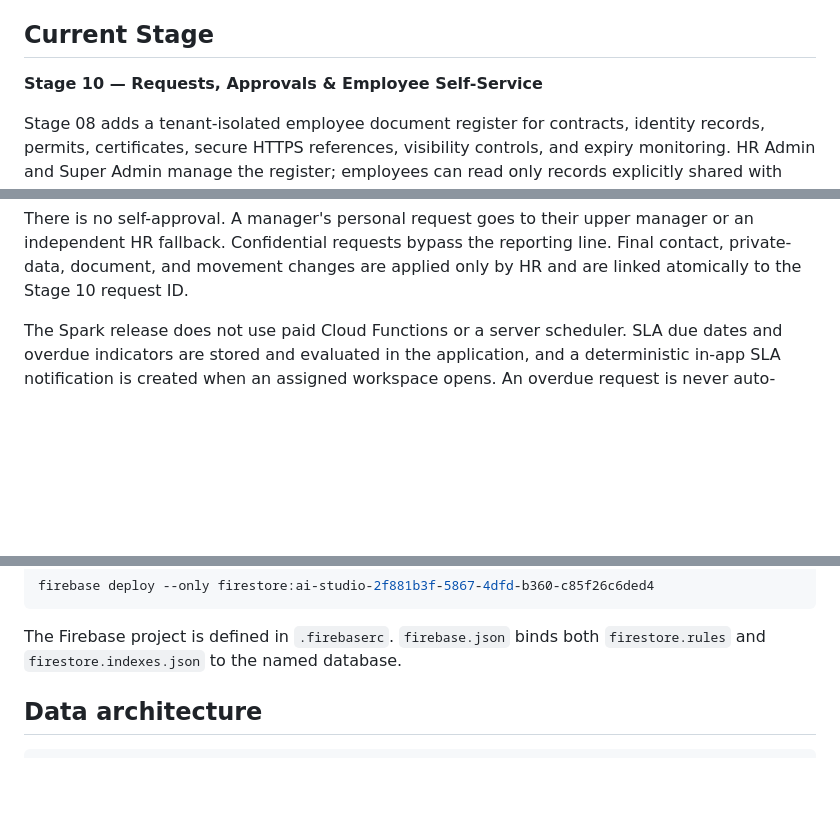
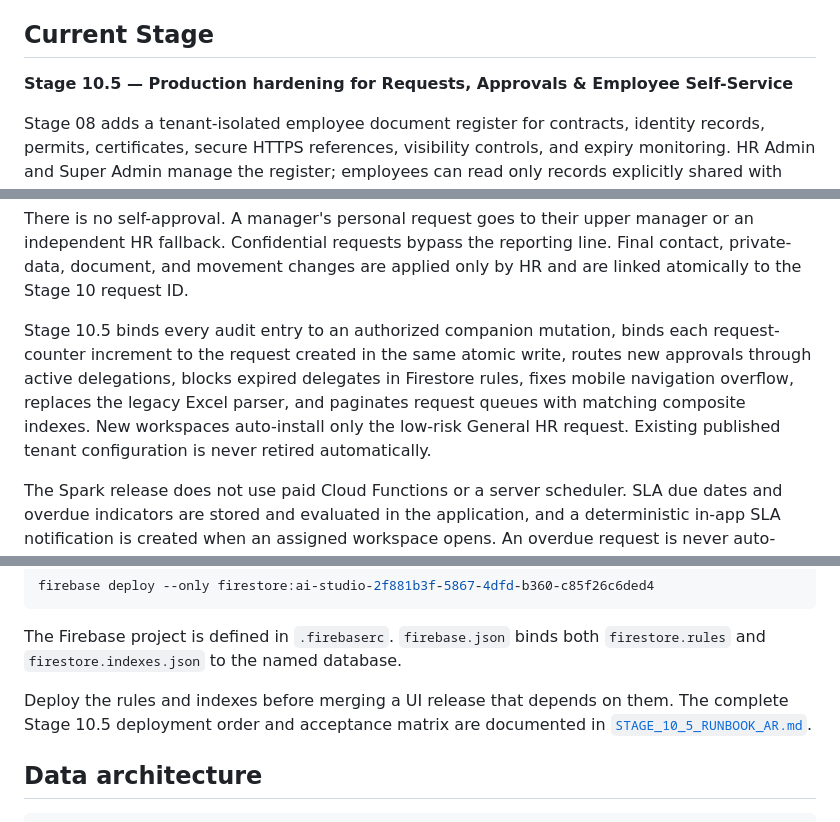
Before and after one commit to BaselGhanem/Nasna, a Markdown page: README.md, 3 parts joined by grey strips. Drawn GitHub-style; blank space fills up the shorter version.

Commit message:
docs: document stage 10.5 hardening

```diff
--- a/README.md
+++ b/README.md
@@ -28,7 +28,7 @@ NASNA will be delivered progressively as independent but connected modules:
 
 ## Current Stage
 
-**Stage 10 — Requests, Approvals & Employee Self-Service**
+**Stage 10.5 — Production hardening for Requests, Approvals & Employee Self-Service**
 
 Stage 08 adds a tenant-isolated employee document register for contracts, identity records, permits, certificates, secure HTTPS references, visibility controls, and expiry monitoring. HR Admin and Super Admin manage the register; employees can read only records explicitly shared with their own login. Firebase Storage is not used because Cloud Storage requires the Blaze plan. The Spark-compatible release stores document metadata and controlled references in Firestore.
 
@@ -41,6 +41,8 @@ Stage 10 adds a versioned request and workflow engine with three separate respon
 - HR operates fulfillment, restricted requests, server-backed configuration drafts, previews, immutable published workflow versions, retirement controls, service reporting, and metadata-only CSV exports.
 
 There is no self-approval. A manager's personal request goes to their upper manager or an independent HR fallback. Confidential requests bypass the reporting line. Final contact, private-data, document, and movement changes are applied only by HR and are linked atomically to the Stage 10 request ID.
+
+Stage 10.5 binds every audit entry to an authorized companion mutation, binds each request-counter increment to the request created in the same atomic write, routes new approvals through active delegations, blocks expired delegates in Firestore rules, fixes mobile navigation overflow, replaces the legacy Excel parser, and paginates request queues with matching composite indexes. New workspaces auto-install only the low-risk General HR request. Existing published tenant configuration is never retired automatically.
 
 The Spark release does not use paid Cloud Functions or a server scheduler. SLA due dates and overdue indicators are stored and evaluated in the application, and a deterministic in-app SLA notification is created when an assigned workspace opens. An overdue request is never auto-approved. Assignment notifications are idempotent and written after the atomic request, counter, event, and task transaction so Firestore rule-evaluation limits cannot create duplicate requests or messages. Email, WhatsApp, leave, attendance, payroll, loans, recruitment, performance, and training request types remain inactive until their owning stages are implemented.
 
@@ -63,6 +65,8 @@ firebase deploy --only firestore:ai-studio-2f881b3f-5867-4dfd-b360-c85f26c6ded4
 
 The Firebase project is defined in `.firebaserc`. `firebase.json` binds both
 `firestore.rules` and `firestore.indexes.json` to the named database.
+
+Deploy the rules and indexes before merging a UI release that depends on them. The complete Stage 10.5 deployment order and acceptance matrix are documented in [`STAGE_10_5_RUNBOOK_AR.md`](STAGE_10_5_RUNBOOK_AR.md).
 
 ## Data architecture
 
```
Also changed, not shown: other parts of README.md (+1 -0 lines).
